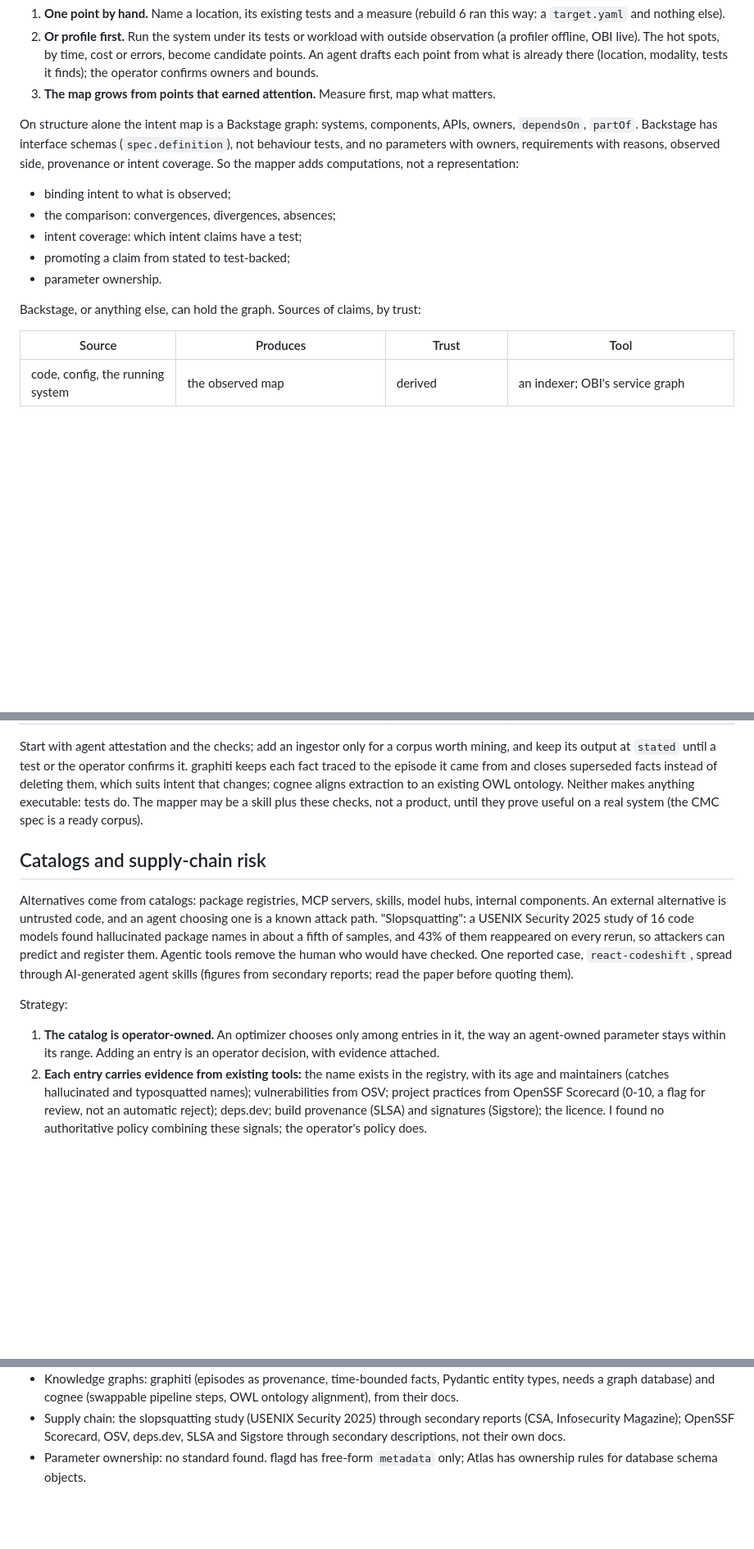
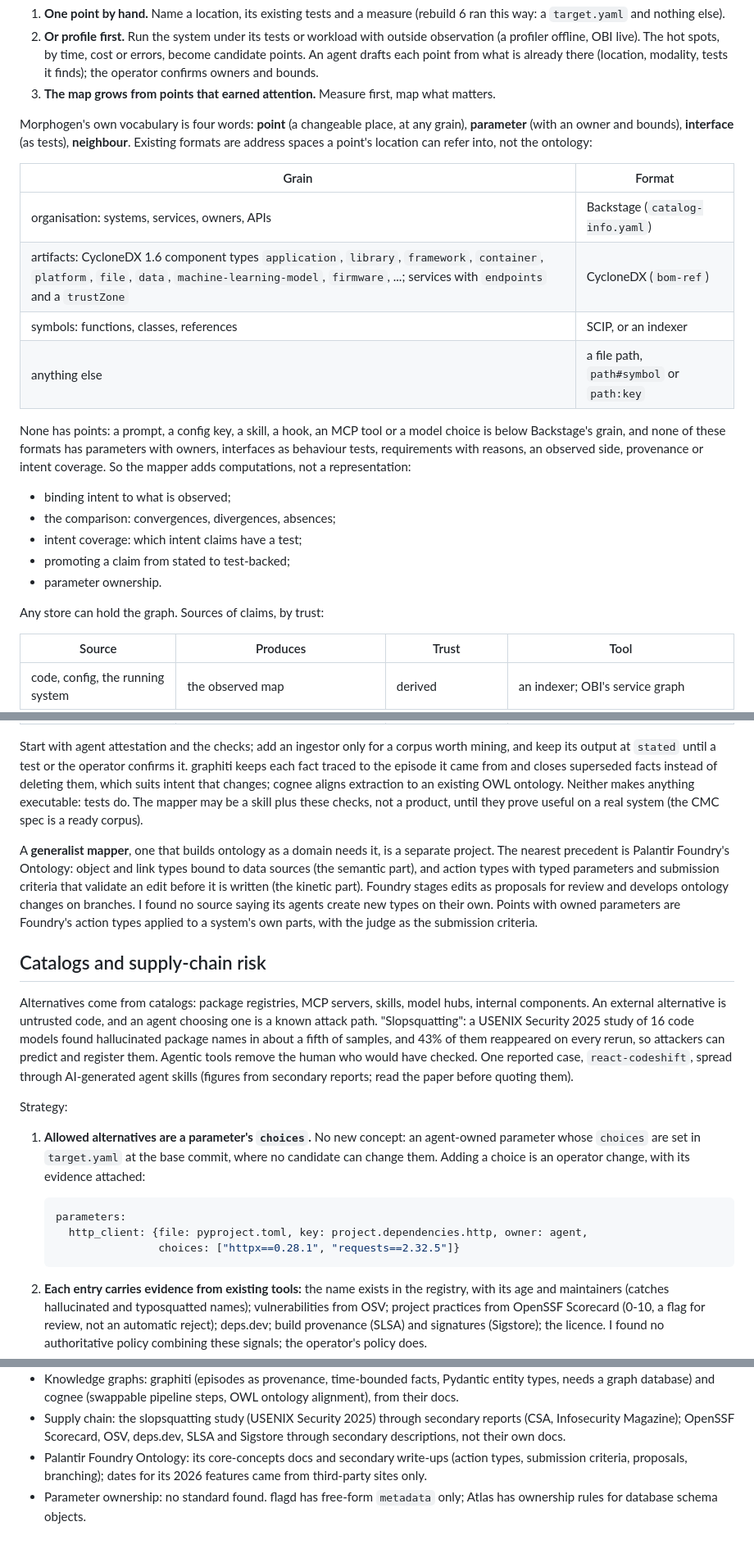
Before and after one commit to OpenReplicant/Morphogen, a Markdown page: BRIEF.md, 3 parts joined by grey strips. Shown at 82% size. Drawn GitHub-style; blank space fills up the shorter version.

Commit message:
Brief: a four-word ontology with existing formats as address spaces; alternatives as parameter choices; the generalist mapper and Foundry
Co-Authored-By: Claude Opus 5.5 <noreply@anthropic.com>
Claude-Session: https://claude.ai/code/session_01KhsqyxpY3aPZvjVXoqGttQ

````diff
--- a/BRIEF.md
+++ b/BRIEF.md
@@ -118,10 +118,21 @@ measuring:
    the operator confirms owners and bounds.
 3. **The map grows from points that earned attention.** Measure first, map what matters.
 
-On structure alone the intent map is a Backstage graph: systems, components, APIs, owners,
-`dependsOn`, `partOf`. Backstage has interface schemas (`spec.definition`), not behaviour tests,
-and no parameters with owners, requirements with reasons, observed side, provenance or intent
-coverage. So the mapper adds computations, not a representation:
+Morphogen's own vocabulary is four words: **point** (a changeable place, at any grain),
+**parameter** (with an owner and bounds), **interface** (as tests), **neighbour**. Existing
+formats are address spaces a point's location can refer into, not the ontology:
+
+| Grain | Format |
+|---|---|
+| organisation: systems, services, owners, APIs | Backstage (`catalog-info.yaml`) |
+| artifacts: CycloneDX 1.6 component types `application`, `library`, `framework`, `container`, `platform`, `file`, `data`, `machine-learning-model`, `firmware`, ...; services with `endpoints` and a `trustZone` | CycloneDX (`bom-ref`) |
+| symbols: functions, classes, references | SCIP, or an indexer |
+| anything else | a file path, `path#symbol` or `path:key` |
+
+None has points: a prompt, a config key, a skill, a hook, an MCP tool or a model choice is below
+Backstage's grain, and none of these formats has parameters with owners, interfaces as behaviour
+tests, requirements with reasons, an observed side, provenance or intent coverage. So the mapper
+adds computations, not a representation:
 
 - binding intent to what is observed;
 - the comparison: convergences, divergences, absences;
@@ -129,7 +140,7 @@ coverage. So the mapper adds computations, not a representation:
 - promoting a claim from stated to test-backed;
 - parameter ownership.
 
-Backstage, or anything else, can hold the graph. Sources of claims, by trust:
+Any store can hold the graph. Sources of claims, by trust:
 
 | Source | Produces | Trust | Tool |
 |---|---|---|---|
@@ -145,6 +156,14 @@ suits intent that changes; cognee aligns extraction to an existing OWL ontology.
 anything executable: tests do. The mapper may be a skill plus these checks, not a product, until
 they prove useful on a real system (the CMC spec is a ready corpus).
 
+A **generalist mapper**, one that builds ontology as a domain needs it, is a separate project.
+The nearest precedent is Palantir Foundry's Ontology: object and link types bound to data
+sources (the semantic part), and action types with typed parameters and submission criteria
+that validate an edit before it is written (the kinetic part). Foundry stages edits as
+proposals for review and develops ontology changes on branches. I found no source saying its
+agents create new types on their own. Points with owned parameters are Foundry's action types
+applied to a system's own parts, with the judge as the submission criteria.
+
 ## Catalogs and supply-chain risk
 
 Alternatives come from catalogs: package registries, MCP servers, skills, model hubs, internal
@@ -157,9 +176,15 @@ secondary reports; read the paper before quoting them).
 
 Strategy:
 
-1. **The catalog is operator-owned.** An optimizer chooses only among entries in it, the way an
-   agent-owned parameter stays within its range. Adding an entry is an operator decision, with
-   evidence attached.
+1. **Allowed alternatives are a parameter's `choices`.** No new concept: an agent-owned
+   parameter whose `choices` are set in `target.yaml` at the base commit, where no candidate can
+   change them. Adding a choice is an operator change, with its evidence attached:
+
+   ```yaml
+   parameters:
+     http_client: {file: pyproject.toml, key: project.dependencies.http, owner: agent,
+                   choices: ["httpx==0.28.1", "requests==2.32.5"]}
+   ```
 2. **Each entry carries evidence from existing tools:** the name exists in the registry, with its
    age and maintainers (catches hallucinated and typosquatted names); vulnerabilities from OSV;
    project practices from OpenSSF Scorecard (0-10, a flag for review, not an automatic reject);
@@ -307,5 +332,8 @@ From the `rebuild-6` branch:
 - Supply chain: the slopsquatting study (USENIX Security 2025) through secondary reports (CSA,
   Infosecurity Magazine); OpenSSF Scorecard, OSV, deps.dev, SLSA and Sigstore through secondary
   descriptions, not their own docs.
+- Palantir Foundry Ontology: its core-concepts docs and secondary write-ups (action types,
+  submission criteria, proposals, branching); dates for its 2026 features came from third-party
+  sites only.
 - Parameter ownership: no standard found. flagd has free-form `metadata` only; Atlas has
   ownership rules for database schema objects.
````
Also changed, not shown: other parts of BRIEF.md (+2 -2 lines).
